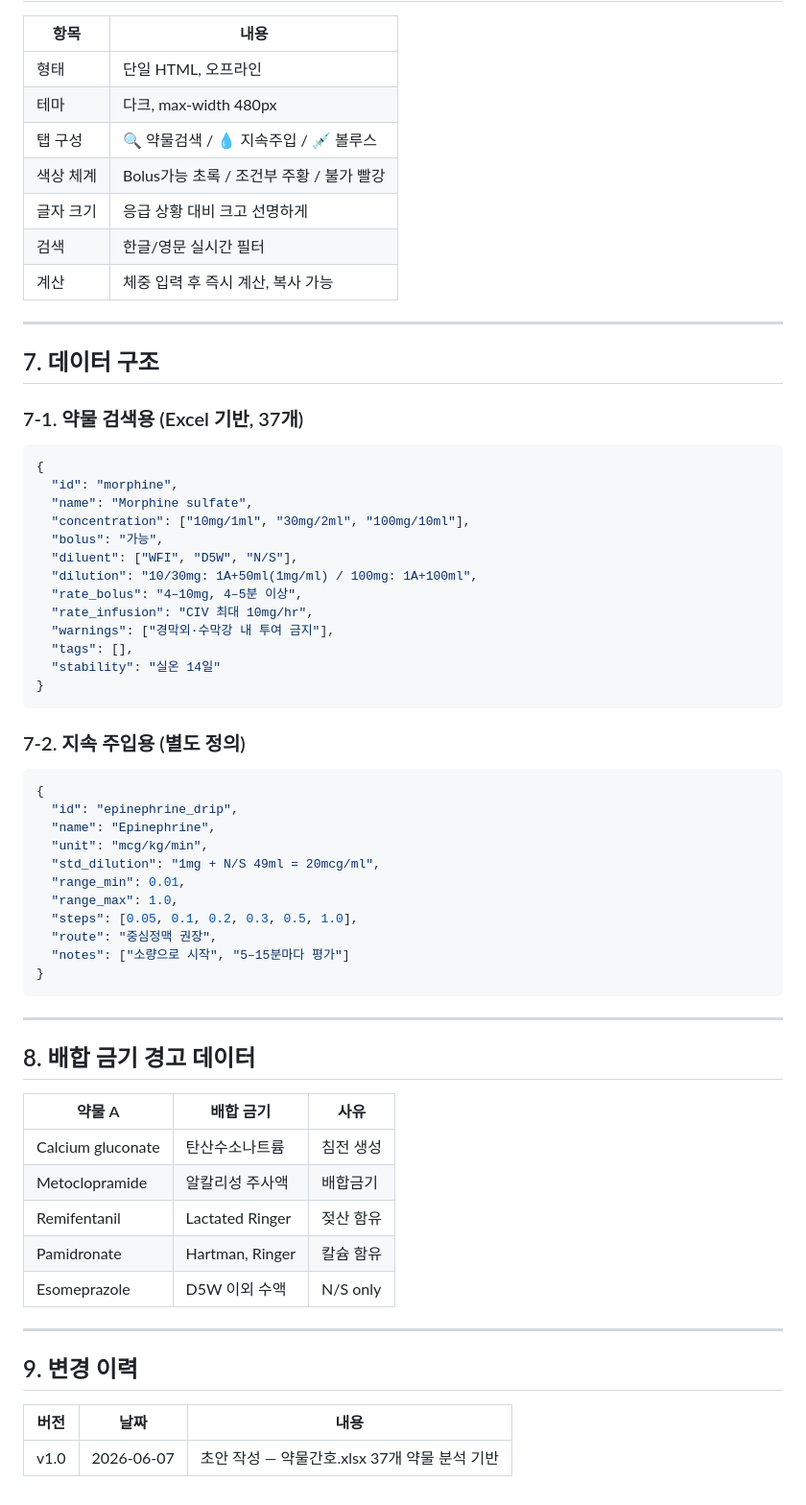
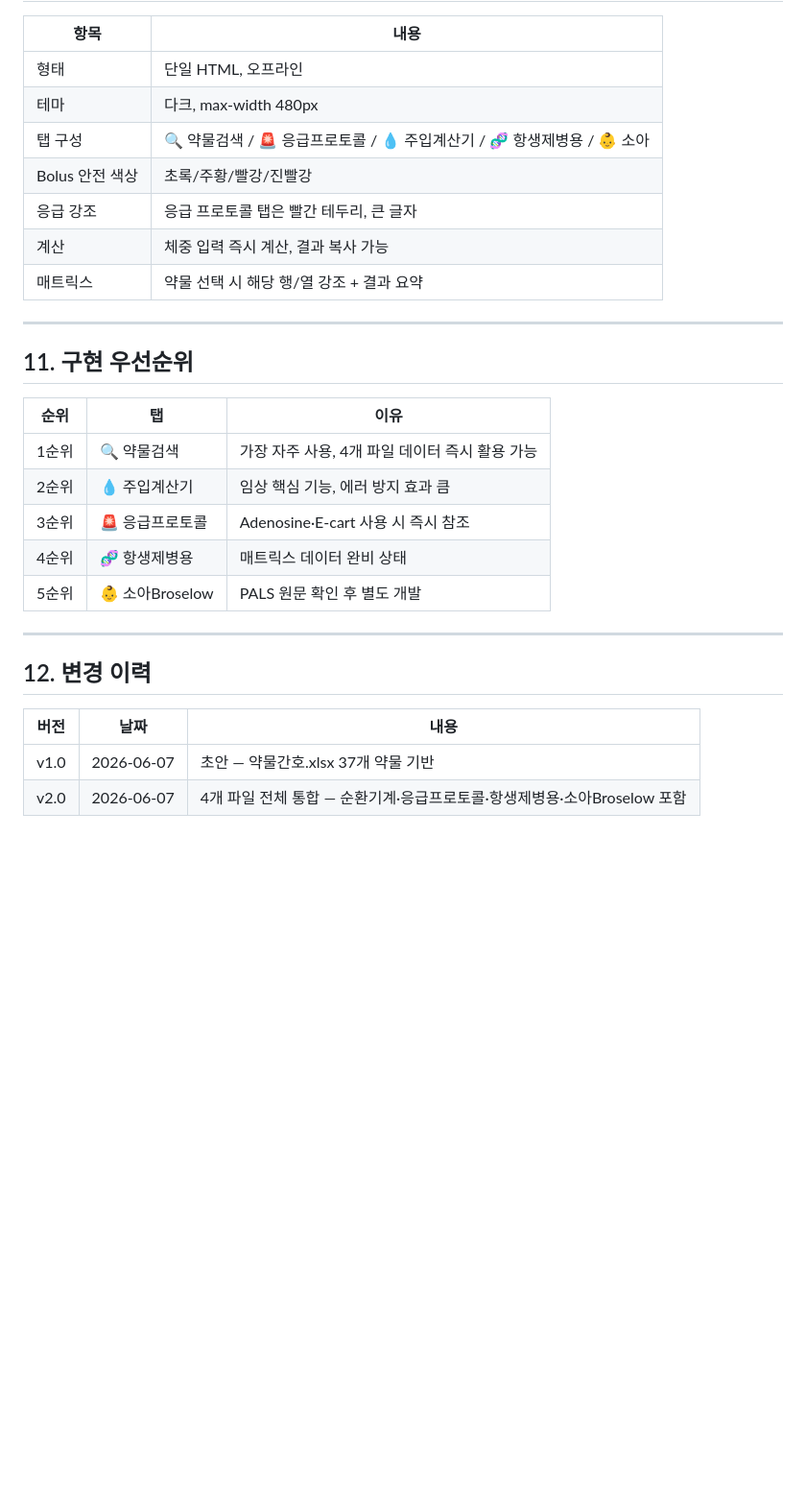
Before and after one commit to chipsjr0614/NFH_New, a Markdown page: medication/약물간호_요구사항정의서.md, the part around one of its changes. Shown at 96% size. Drawn GitHub-style; blank space fills up the shorter version.

````diff
--- a/medication/약물간호_요구사항정의서.md
+++ b/medication/약물간호_요구사항정의서.md
@@ -253,64 +360,29 @@ Succinylcholine 200mg/10ml
 |------|------|
 | 형태 | 단일 HTML, 오프라인 |
 | 테마 | 다크, max-width 480px |
-| 탭 구성 | 🔍 약물검색 / 💧 지속주입 / 💉 볼루스 |
-| 색상 체계 | Bolus가능 초록 / 조건부 주황 / 불가 빨강 |
-| 글자 크기 | 응급 상황 대비 크고 선명하게 |
-| 검색 | 한글/영문 실시간 필터 |
-| 계산 | 체중 입력 후 즉시 계산, 복사 가능 |
+| 탭 구성 | 🔍 약물검색 / 🚨 응급프로토콜 / 💧 주입계산기 / 🧬 항생제병용 / 👶 소아 |
+| Bolus 안전 색상 | 초록/주황/빨강/진빨강 |
+| 응급 강조 | 응급 프로토콜 탭은 빨간 테두리, 큰 글자 |
+| 계산 | 체중 입력 즉시 계산, 결과 복사 가능 |
+| 매트릭스 | 약물 선택 시 해당 행/열 강조 + 결과 요약 |
 
 ---
 
-## 7. 데이터 구조
+## 11. 구현 우선순위
 
-### 7-1. 약물 검색용 (Excel 기반, 37개)
-```json
-{
-  "id": "morphine",
-  "name": "Morphine sulfate",
-  "concentration": ["10mg/1ml", "30mg/2ml", "100mg/10ml"],
-  "bolus": "가능",
-  "diluent": ["WFI", "D5W", "N/S"],
-  "dilution": "10/30mg: 1A+50ml(1mg/ml) / 100mg: 1A+100ml",
-  "rate_bolus": "4–10mg, 4–5분 이상",
-  "rate_infusion": "CIV 최대 10mg/hr",
-  "warnings": ["경막외·수막강 내 투여 금지"],
-  "tags": [],
-  "stability": "실온 14일"
-}
-```
-
-### 7-2. 지속 주입용 (별도 정의)
-```json
-{
-  "id": "epinephrine_drip",
-  "name": "Epinephrine",
-  "unit": "mcg/kg/min",
-  "std_dilution": "1mg + N/S 49ml = 20mcg/ml",
-  "range_min": 0.01,
-  "range_max": 1.0,
-  "steps": [0.05, 0.1, 0.2, 0.3, 0.5, 1.0],
-  "route": "중심정맥 권장",
-  "notes": ["소량으로 시작", "5–15분마다 평가"]
-}
-```
+| 순위 | 탭 | 이유 |
+|------|----|----|
+| 1순위 | 🔍 약물검색 | 가장 자주 사용, 4개 파일 데이터 즉시 활용 가능 |
+| 2순위 | 💧 주입계산기 | 임상 핵심 기능, 에러 방지 효과 큼 |
+| 3순위 | 🚨 응급프로토콜 | Adenosine·E-cart 사용 시 즉시 참조 |
+| 4순위 | 🧬 항생제병용 | 매트릭스 데이터 완비 상태 |
+| 5순위 | 👶 소아Broselow | PALS 원문 확인 후 별도 개발 |
 
 ---
 
-## 8. 배합 금기 경고 데이터
-
-| 약물 A | 배합 금기 | 사유 |
-|--------|----------|------|
-| Calcium gluconate | 탄산수소나트륨 | 침전 생성 |
-| Metoclopramide | 알칼리성 주사액 | 배합금기 |
-| Remifentanil | Lactated Ringer | 젖산 함유 |
-| Pamidronate | Hartman, Ringer | 칼슘 함유 |
-| Esomeprazole | D5W 이외 수액 | N/S only |
-
----
-
-## 9. 변경 이력
+## 12. 변경 이력
 
 | 버전 | 날짜 | 내용 |
 |------|------|------|
-| v1.0 | 2026-06-07 | 초안 작성 — 약물간호.xlsx 37개 약물 분석 기반 |
+| v1.0 | 2026-06-07 | 초안 — 약물간호.xlsx 37개 약물 기반 |
+| v2.0 | 2026-06-07 | 4개 파일 전체 통합 — 순환기계·응급프로토콜·항생제병용·소아Broselow 포함 |
````
Also changed, not shown: other parts of medication/약물간호_요구사항정의서.md (+294 -187 lines).
